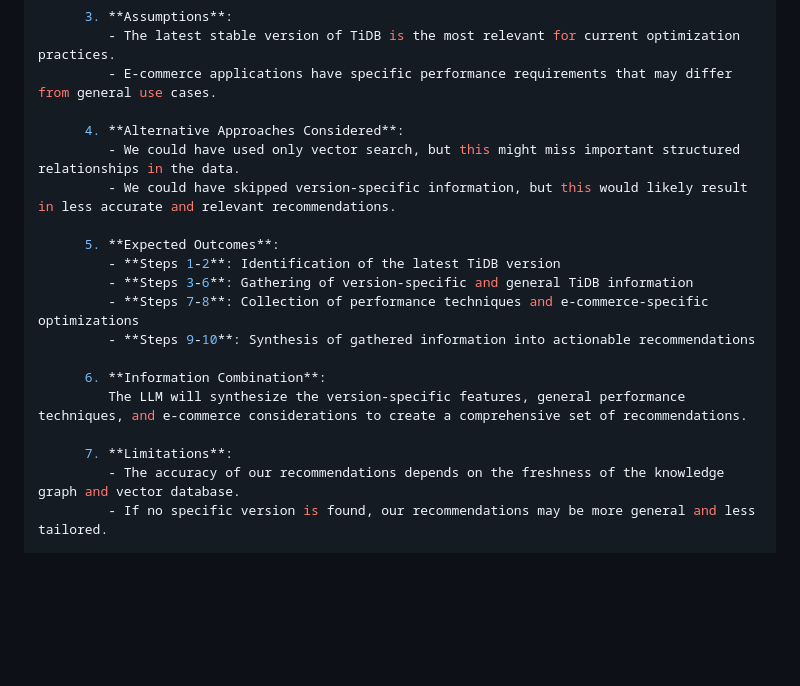
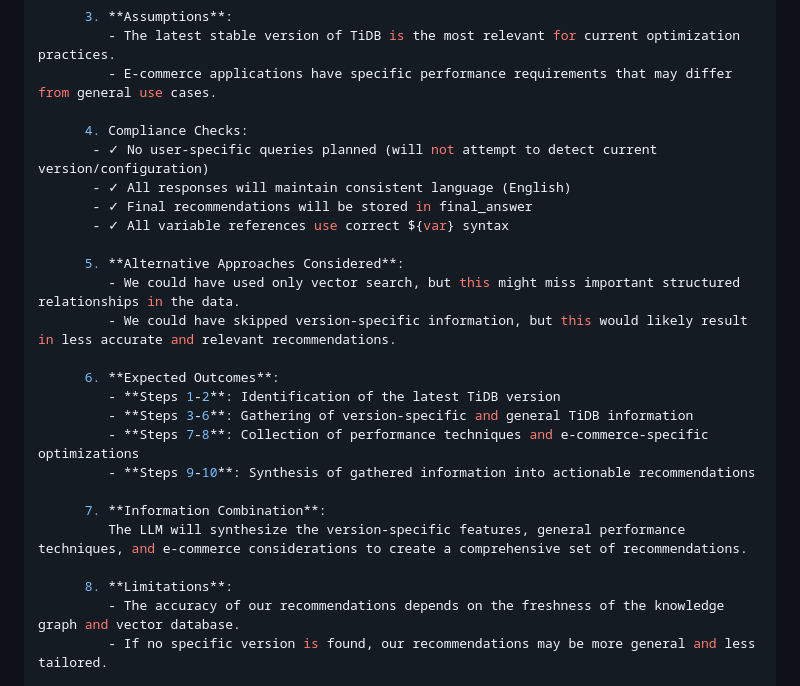
Before and after one commit to ngaut/stackvm, a Markdown page: plan_example.md, the part around one of its changes. Rendered like a GitHub page; blank space fills up the shorter version.

```diff
--- a/plan_example.md
+++ b/plan_example.md
@@ -86,20 +85,26 @@ A correct approach would involve querying for general upgrade steps or best prac
          - The latest stable version of TiDB is the most relevant for current optimization practices.
          - E-commerce applications have specific performance requirements that may differ from general use cases.
 
-      4. **Alternative Approaches Considered**:
+      4. Compliance Checks:
+       - ✓ No user-specific queries planned (will not attempt to detect current version/configuration)
+       - ✓ All responses will maintain consistent language (English)
+       - ✓ Final recommendations will be stored in final_answer
+       - ✓ All variable references use correct ${var} syntax
+
+      5. **Alternative Approaches Considered**:
          - We could have used only vector search, but this might miss important structured relationships in the data.
          - We could have skipped version-specific information, but this would likely result in less accurate and relevant recommendations.
 
-      5. **Expected Outcomes**:
+      6. **Expected Outcomes**:
          - **Steps 1-2**: Identification of the latest TiDB version
          - **Steps 3-6**: Gathering of version-specific and general TiDB information
          - **Steps 7-8**: Collection of performance techniques and e-commerce-specific optimizations
          - **Steps 9-10**: Synthesis of gathered information into actionable recommendations
 
-      6. **Information Combination**:
+      7. **Information Combination**:
          The LLM will synthesize the version-specific features, general performance techniques, and e-commerce considerations to create a comprehensive set of recommendations.
 
-      7. **Limitations**:
+      8. **Limitations**:
          - The accuracy of our recommendations depends on the freshness of the knowledge graph and vector database.
          - If no specific version is found, our recommendations may be more general and less tailored.
 
```
Also changed, not shown: other parts of plan_example.md (+0 -1 lines), spec.md (+48 -37 lines).
